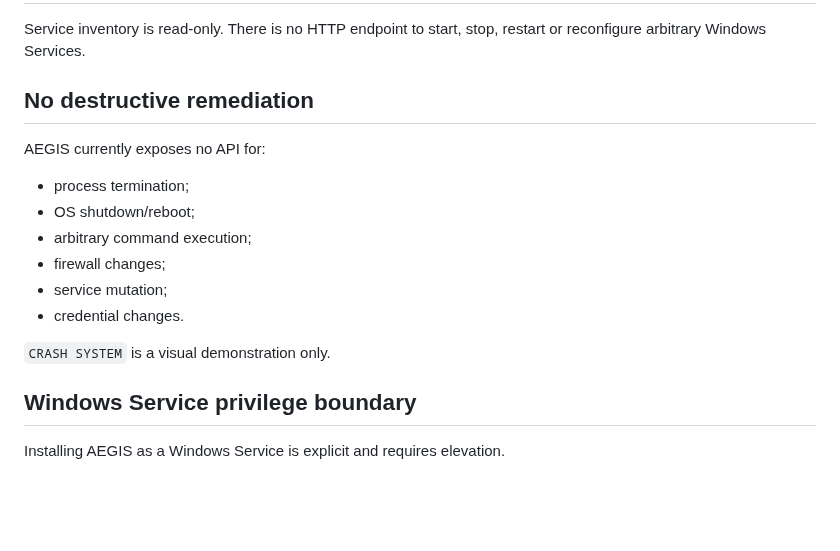
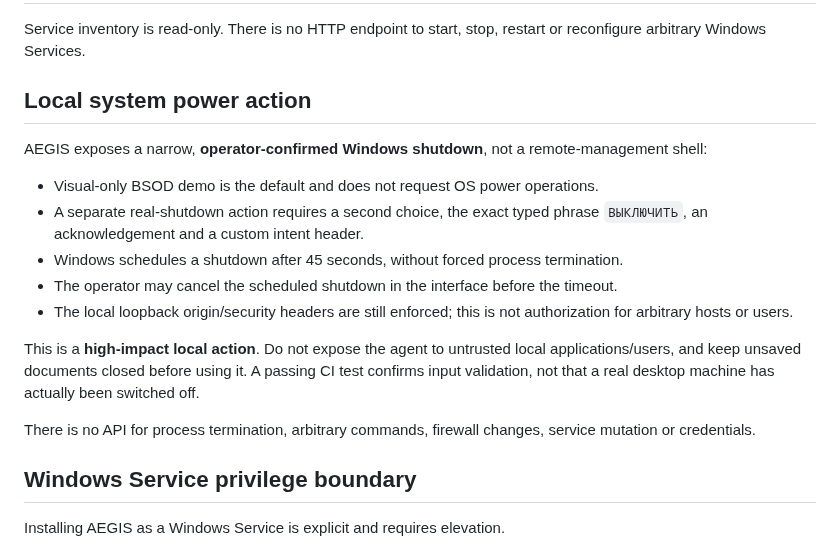
Before and after one commit to romantic52/testik, a Markdown page: docs/SECURITY.md, the part around the change. Drawn GitHub-style; blank space fills up the shorter version.

Commit message:
docs: clarify one-click app launch and explicit shutdown safety

```diff
--- a/docs/SECURITY.md
+++ b/docs/SECURITY.md
@@ -91,17 +91,18 @@ The Security log is not exposed, and AEGIS does not escalate privileges to acces
 
 Service inventory is read-only. There is no HTTP endpoint to start, stop, restart or reconfigure arbitrary Windows Services.
 
-## No destructive remediation
+## Local system power action
 
-AEGIS currently exposes no API for:
-- process termination;
-- OS shutdown/reboot;
-- arbitrary command execution;
-- firewall changes;
-- service mutation;
-- credential changes.
+AEGIS exposes a narrow, **operator-confirmed Windows shutdown**, not a remote-management shell:
+- Visual-only BSOD demo is the default and does not request OS power operations.
+- A separate real-shutdown action requires a second choice, the exact typed phrase `ВЫКЛЮЧИТЬ`, an acknowledgement and a custom intent header.
+- Windows schedules a shutdown after 45 seconds, without forced process termination.
+- The operator may cancel the scheduled shutdown in the interface before the timeout.
+- The local loopback origin/security headers are still enforced; this is not authorization for arbitrary hosts or users.
 
-`CRASH SYSTEM` is a visual demonstration only.
+This is a **high-impact local action**. Do not expose the agent to untrusted local applications/users, and keep unsaved documents closed before using it. A passing CI test confirms input validation, not that a real desktop machine has actually been switched off.
+
+There is no API for process termination, arbitrary commands, firewall changes, service mutation or credentials.
 
 ## Windows Service privilege boundary
 
```
